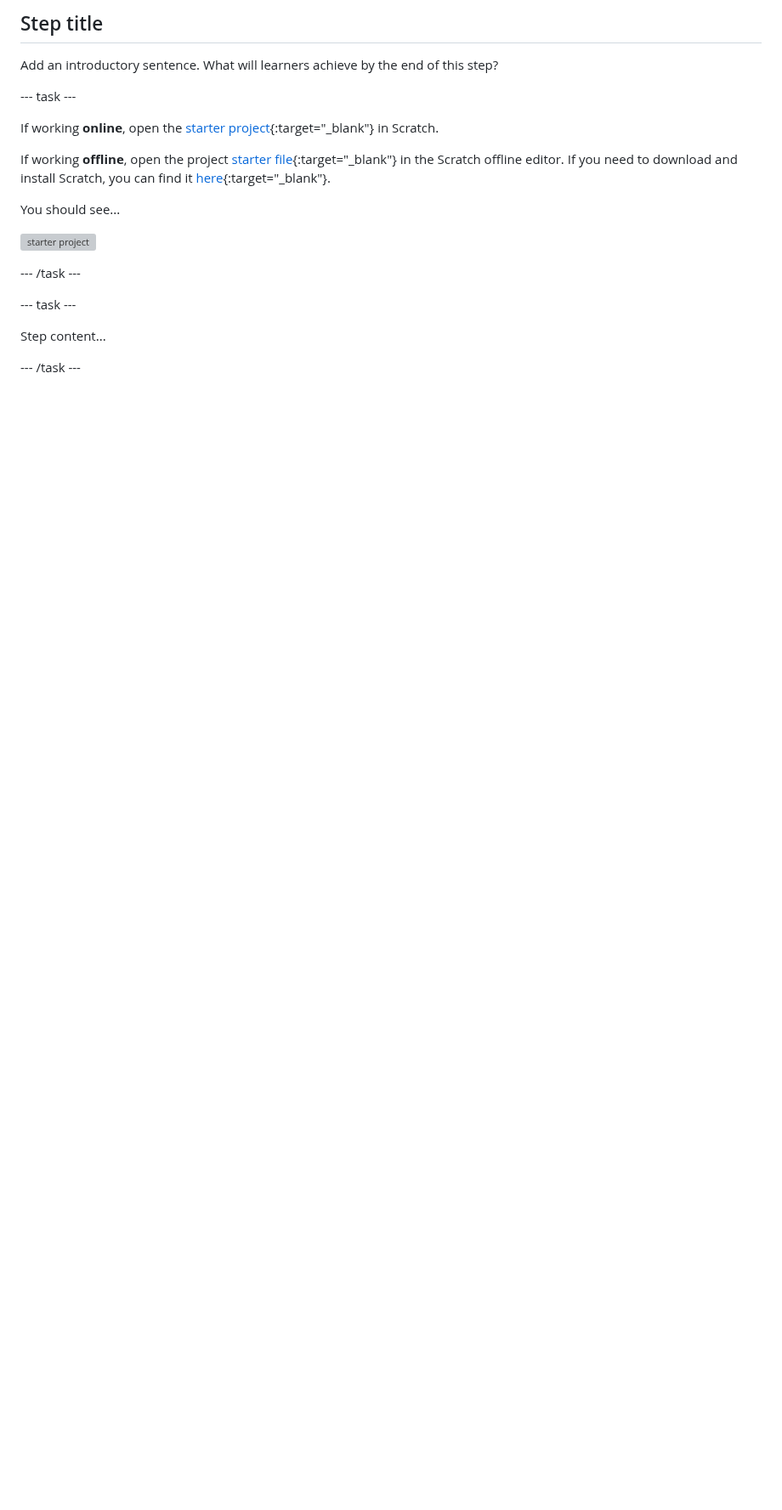
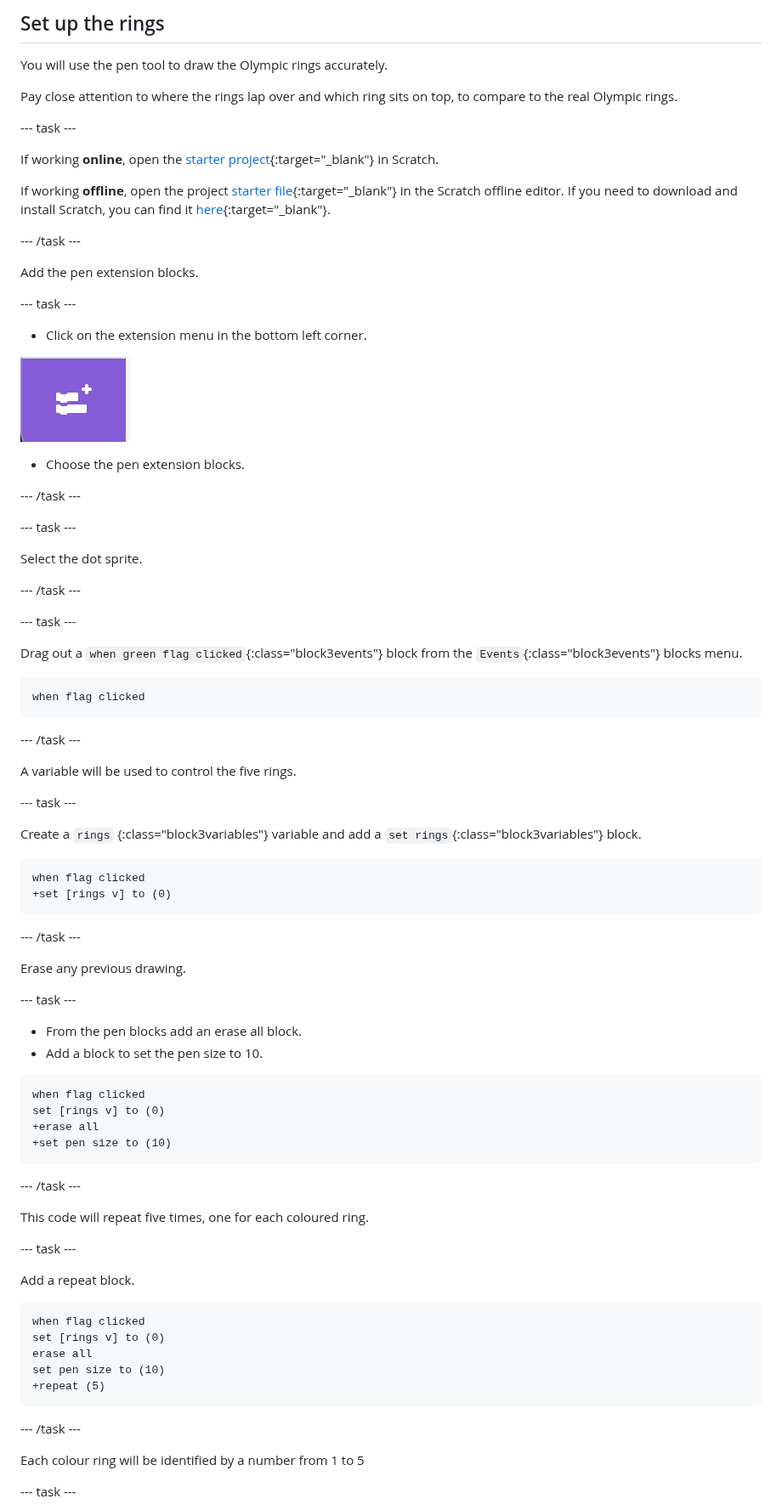
Before and after one commit to raspberrypilearning/olympic-rings, a Markdown page: en/step_2.md, the part around one of its changes. Shown at 85% size. GitHub-like rendering; pictures changed too: en/images/extension_menu.png (added); blank space fills up the shorter version; grey boxes are pictures that could not be loaded.

Commit message:
initial content

````diff
--- a/en/step_2.md
+++ b/en/step_2.md
@@ -1,6 +1,8 @@
-## Step title
+## Set up the rings
 
-Add an introductory sentence. What will learners achieve by the end of this step?
+You will use the pen tool to draw the Olympic rings accurately.
+
+Pay close attention to where the rings lap over and which ring sits on top, to compare to the real Olympic rings.
 
 --- task ---
 
@@ -10,13 +12,80 @@ If working **offline**, open the project [starter file](https://rpf.io/p/en/proj
 
-You should see...
+--- /task ---
 
-![starter project](images/starter_project.png)
+Add the pen extension blocks.
+
+--- task ---
+
++ Click on the extension menu in the bottom left corner.
+
+![The extension menu](images/extension_menu.png)
+
++ Choose the pen extension blocks.
 
 --- /task ---
 
 --- task ---
 
-Step content...
+Select the dot sprite.
 
 --- /task ---
 
+--- task ---
+
+Drag out a `when green flag clicked`{:class="block3events"} block from the `Events`{:class="block3events"} blocks menu.
+
+```blocks3
+when flag clicked
+```
+
+--- /task ---
+
+A variable will be used to control the five rings.
+
+--- task ---
+
+Create a `rings` {:class="block3variables"} variable and add a `set rings`{:class="block3variables"} block.
+
+```blocks3
+when flag clicked
++set [rings v] to (0)
+```
+
+--- /task ---
+
+Erase any previous drawing.
+
+--- task ---
+
++ From the pen blocks add an erase all block.
++ Add a block to set the pen size to 10.
+
+```blocks3
+when flag clicked
+set [rings v] to (0)
++erase all
++set pen size to (10)
+```
+
+--- /task ---
+
+This code will repeat five times, one for each coloured ring.
+
+--- task ---
+
+Add a repeat block.
+
+```blocks3
+when flag clicked
+set [rings v] to (0)
+erase all
+set pen size to (10)
++repeat (5)
+```
+
+--- /task ---
+
+Each colour ring will be identified by a number from 1 to 5
+
+--- task ---
+
````
Also changed, not shown: other parts of en/step_2.md (+35 -2 lines), en/step_1.md (+11 -19 lines), en/step_3.md (+157 -4 lines), en/step_4.md (added, +9 -0 lines), en/images/showcase_static.png (added), 4 other files.
